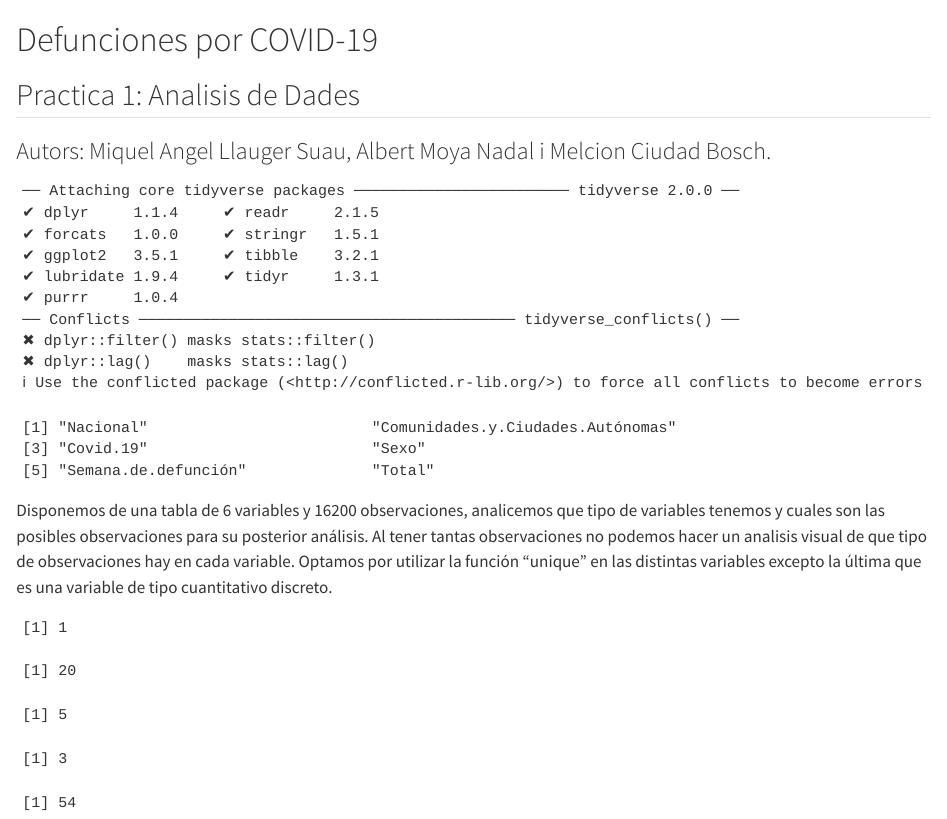
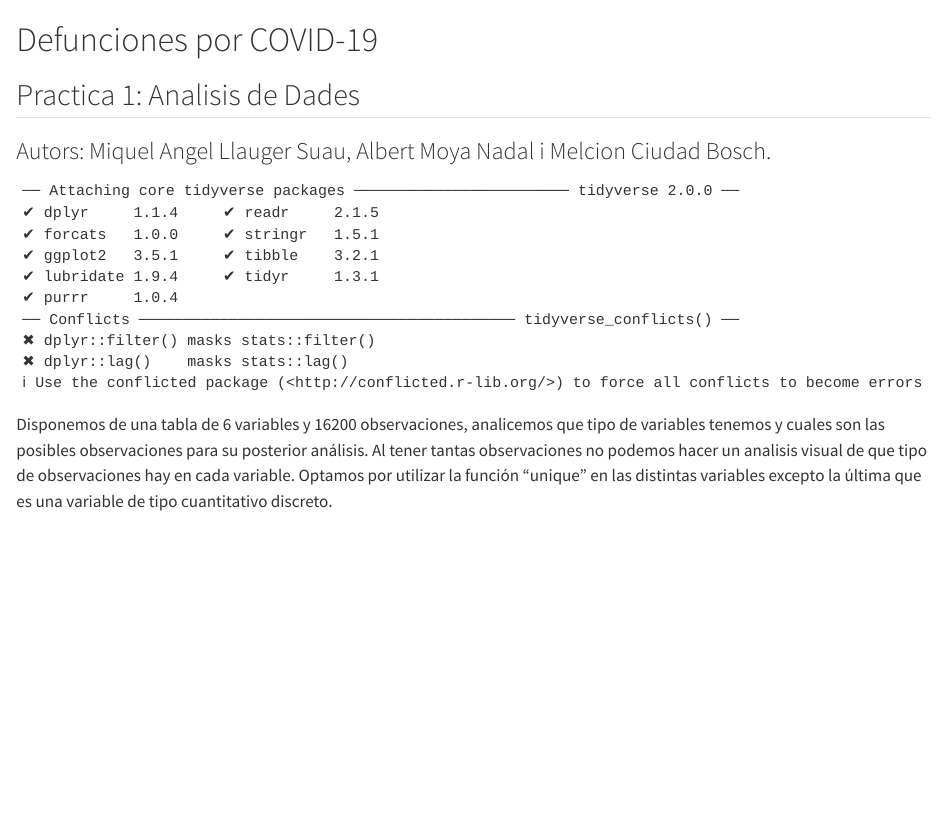
Before and after one commit to mcbosch/practica_1_ad, a Quarto document (AD_defunciones_COVID-19.qmd): the page in a window 1100 px wide, from its top. Rendered offline with R 4.5, knitr and Pandoc in place of Quarto, with nearby package versions.

Commit message:
actuakitzacio nova

````diff
--- a/AD_defunciones_COVID-19.qmd
+++ b/AD_defunciones_COVID-19.qmd
@@ -6,15 +6,9 @@
 ```{r, echo=FALSE}
 #install.packages("tidyverse", dep=TRUE)
 library(tidyverse)
-tabla_datos <- read.csv("61506.csv", header = TRUE, sep = ";");
-variable.names(tabla_datos)
+tb_cov <- read.csv("covid.csv", header = TRUE, sep = ";",stringsAsFactors = FALSE);
 ```
 
 Disponemos de una tabla de 6 variables y 16200 observaciones, analicemos que tipo de variables tenemos y cuales son las posibles observaciones para su posterior análisis. Al tener tantas observaciones no podemos hacer un analisis visual de que tipo de observaciones hay en cada variable. Optamos por utilizar la función "unique" en las distintas variables excepto la última que es una variable de tipo cuantitativo discreto.
 
 ```{r, echo=FALSE}
-length(unique(tabla_datos[,1]))
-length(unique(tabla_datos[,2]))
-length(unique(tabla_datos[,3]))
-length(unique(tabla_datos[,4]))
-length(unique(tabla_datos[,5]))
````
Also changed, not shown: AD_defunciones_COVID-19.html, AD_defunciones_COVID-19.qmd (3 more changed lines).
